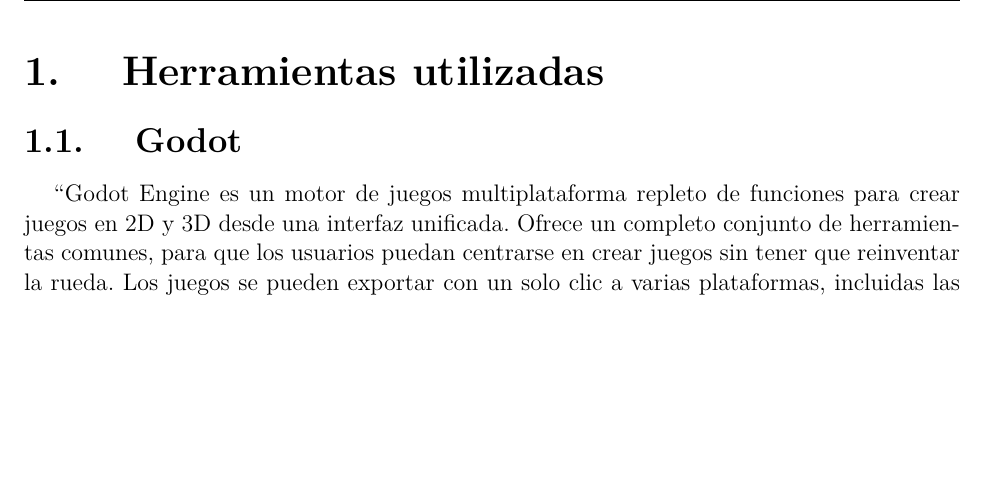
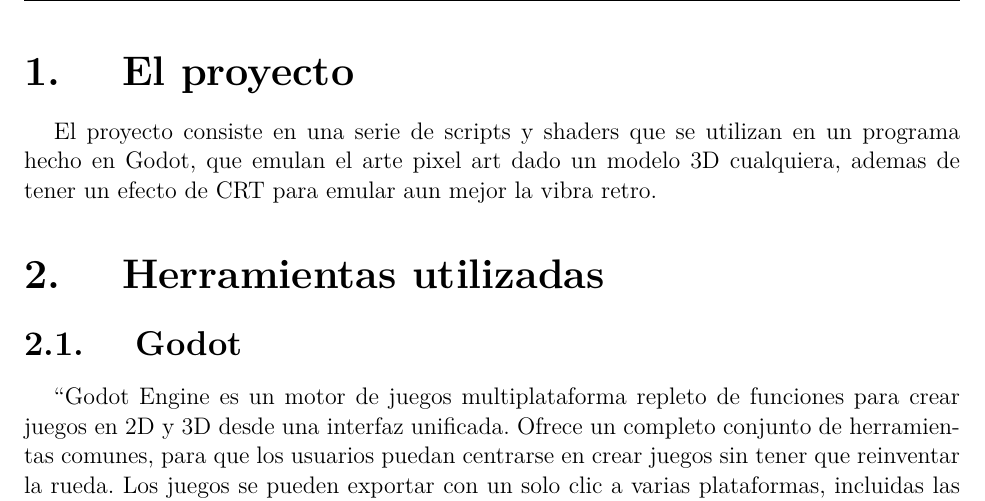
Before and after one commit to mmol1na/proyecto-cc3501, a LaTeX thesis (documento/main.tex, which reads documento/example.tex): part of page 3 of 6, cut at the place of the change, the shorter picture padded with empty space. Compiled offline with pdfLaTeX; a missing font is replaced by an installed copy or a similar font; a LaTeX package or settings file that is missing is left out.

Commit message:
Ultimos fixes

```diff
--- a/documento/example.tex
+++ b/documento/example.tex
@@ -15,6 +15,12 @@
 % Las secciones se inician con \section, si se quiere una sección sin número se
 % pueden usar las funciones \sectionanum (sección sin número) o la función
 % \sectionanumnoi para crear el mismo título sin numerar y sin aparecer en el índice
+\section{El proyecto}
+
+
+El proyecto consiste en una serie de scripts y shaders que se utilizan en un programa hecho en Godot, que emulan el arte pixel art dado un modelo
+3D cualquiera, ademas de tener un efecto de CRT para emular aun mejor la vibra retro.
+
 \section{Herramientas utilizadas}
 \subsection{Godot}
         ``Godot Engine es un motor de juegos multiplataforma repleto de funciones para crear
```
Also changed, not shown: README.md, documento/main.pdf, 5 other files.
